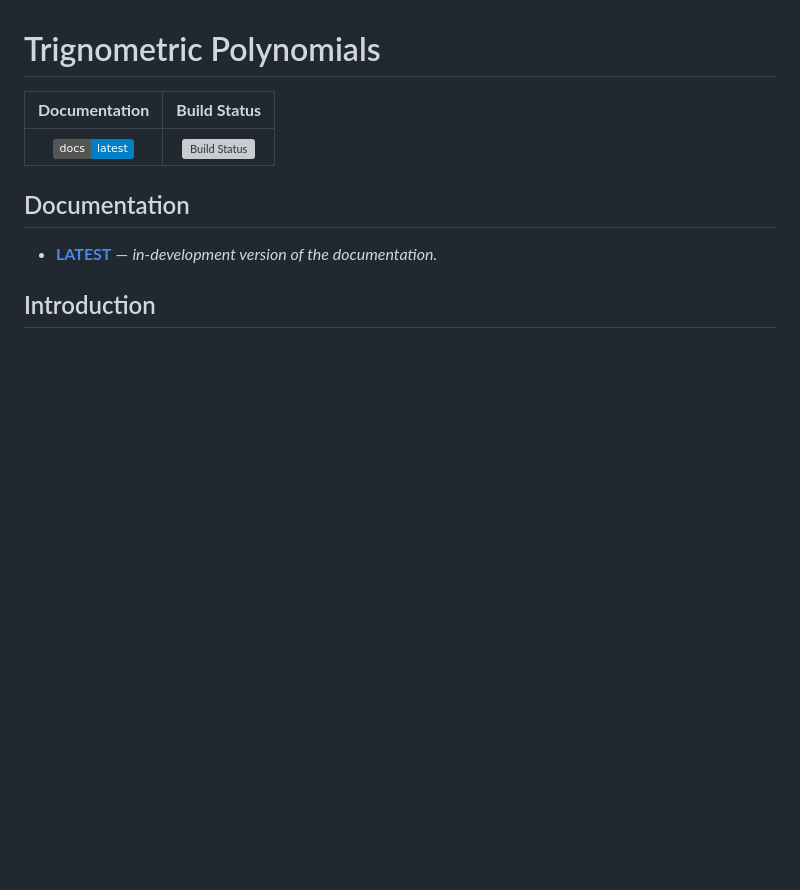
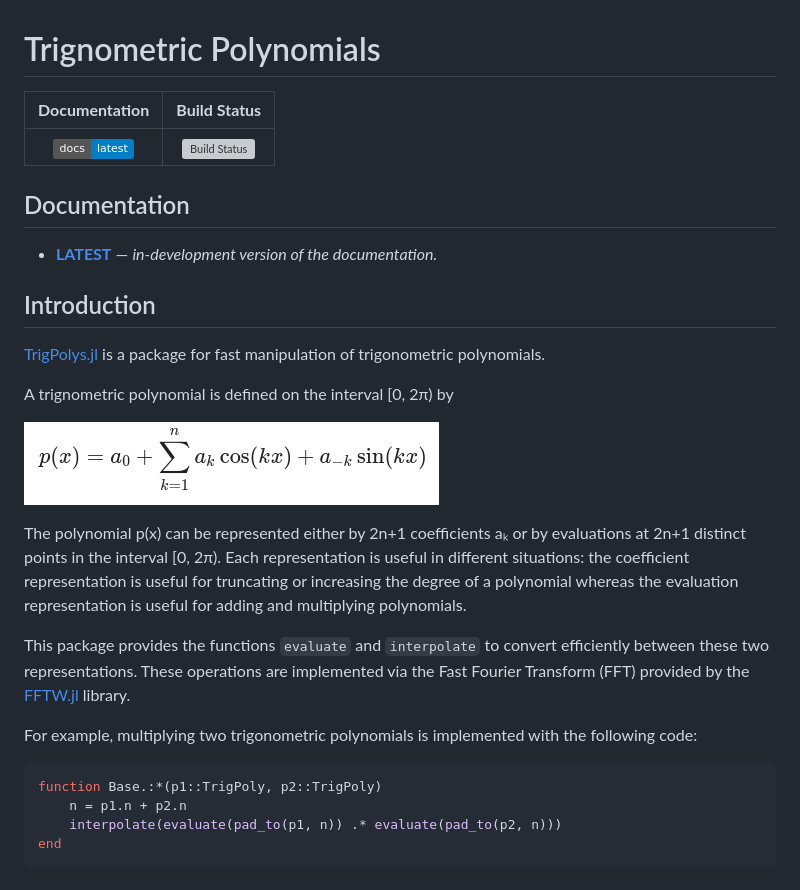
Before and after one commit to JuliaAlgebra/TrigPolys.jl, a Markdown page: Readme.md, the part around the change. Rendered like a GitHub page; pictures changed too: img/trigpoly.png (added); badges without logos; blank space fills up the shorter version; grey boxes are pictures that could not be loaded.

Commit message:
Added introduction into readme

````diff
--- a/Readme.md
+++ b/Readme.md
@@ -12,6 +12,35 @@
 
 ## Introduction
 
+[TrigPolys.jl](https://github.com/yuanchenyang/TrigPolys.jl) is a package for
+fast manipulation of trigonometric polynomials.
+
+
+A trignometric polynomial is defined on the interval [0, 2π) by
+
+![Trig poly definition](img/trigpoly.png)
+
+The polynomial p(x) can be represented either by 2n+1 coefficients aₖ or by
+evaluations at 2n+1 distinct points in the interval [0, 2π). Each representation
+is useful in different situations: the coefficient representation is useful for
+truncating or increasing the degree of a polynomial whereas the evaluation
+representation is useful for adding and multiplying polynomials.
+
+This package provides the functions `evaluate` and `interpolate` to convert
+efficiently between these two representations. These operations are implemented
+via the Fast Fourier Transform (FFT) provided by the
+[FFTW.jl](https://github.com/JuliaMath/FFTW.jl) library.
+
+For example, multiplying two trigonometric polynomials is implemented with the
+following code:
+
+```julia
+function Base.:*(p1::TrigPoly, p2::TrigPoly)
+    n = p1.n + p2.n
+    interpolate(evaluate(pad_to(p1, n)) .* evaluate(pad_to(p2, n)))
+end
+```
+
 
 [docs-stable-img]: https://img.shields.io/badge/docs-stable-blue.svg
 [docs-latest-img]: https://img.shields.io/badge/docs-latest-blue.svg
````
